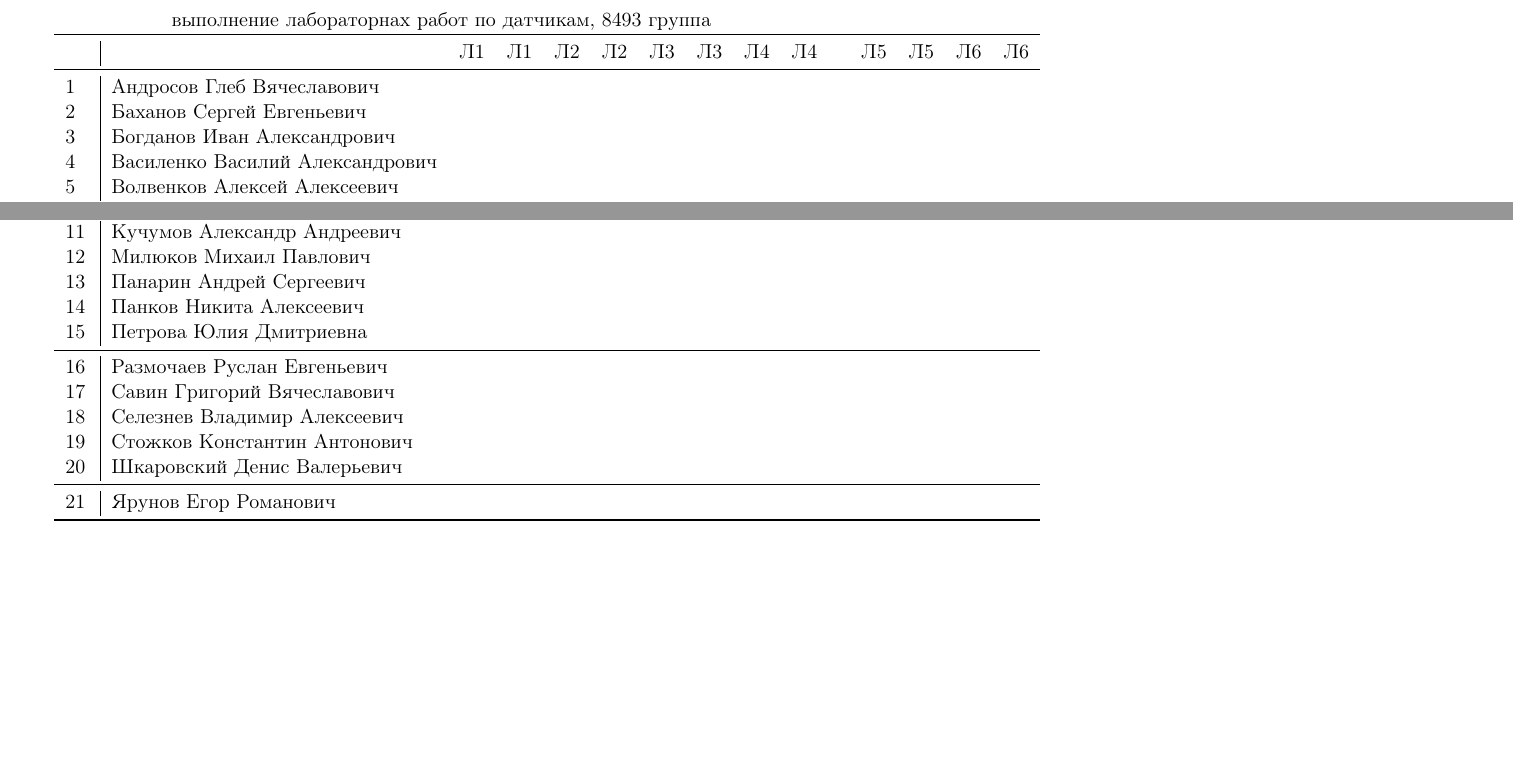
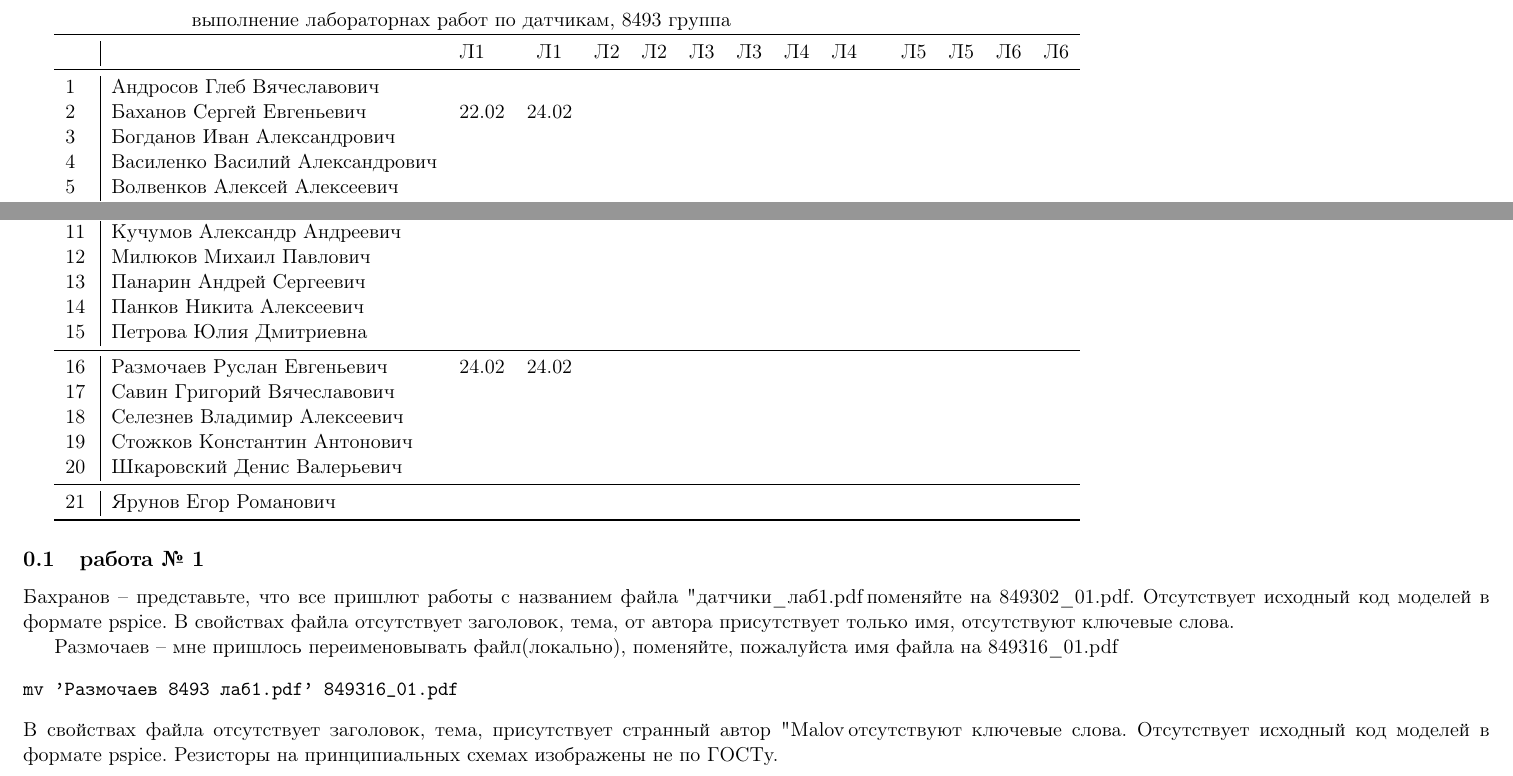
Before and after one commit to trot-t/2021-spring, a LaTeX document (2021s-8493.tex): two parts of page 2 of 2, joined at a grey line, cut so that both start at the same text, the shorter picture padded with empty space. Compiled offline with pdfLaTeX.

Commit message:
Баханов, Размочаев

```diff
--- a/2021s-8493.tex
+++ b/2021s-8493.tex
@@ -150,31 +150,44 @@
 \toprule
 &&Л1&Л1& Л2&Л2& Л3&Л3& Л4&Л4& &Л5&Л5& Л6&Л6\\
 \midrule
-1\,&  Андросов Глеб Вячеславович      &&&&&&&&\\
-2\,&  Баханов Сергей Евгеньевич       &&&&&&&&\\
-3\,&  Богданов Иван Александрович     &&&&&&&&\\
-4\,&  Василенко Василий Александрович &&&&&&&&\\
-5\,&  Волвенков Алексей Алексеевич    &&&&&&&&\\
+1\,&  Андросов Глеб Вячеславович      &      &      &&&&&&\\
+2\,&  Баханов Сергей Евгеньевич       & 22.02& 24.02&&&&&&\\
+3\,&  Богданов Иван Александрович     &      &      &&&&&&\\
+4\,&  Василенко Василий Александрович &      &      &&&&&&\\
+5\,&  Волвенков Алексей Алексеевич    &      &      &&&&&&\\
 \midrule
-6\,&  Геймонен Эрик Ринатович         &&&&&&&&\\
-7\,&  Генсер Иван Владимирович        &&&&&&&&\\
-8\,&  Дейнеко Иван Сергеевич          &&&&&&&&\\
-9\,&  Жуков Кирилл                    &&&&&&&&\\
-10\,& Коробицына Юлия Алексеевна      &&&&&&&&\\
+6\,&  Геймонен Эрик Ринатович         &      &      &&&&&&\\
+7\,&  Генсер Иван Владимирович        &      &      &&&&&&\\
+8\,&  Дейнеко Иван Сергеевич          &      &      &&&&&&\\
+9\,&  Жуков Кирилл                    &      &      &&&&&&\\
+10\,& Коробицына Юлия Алексеевна      &      &      &&&&&&\\
 \midrule
-11\,& Кучумов Александр Андреевич     &&&&&&&&\\
-12\,& Милюков Михаил Павлович         &&&&&&&&\\
-13\,& Панарин Андрей Сергеевич        &&&&&&&&\\
-14\,& Панков Никита Алексеевич        &&&&&&&&\\
-15\,& Петрова Юлия Дмитриевна         &&&&&&&&\\
+11\,& Кучумов Александр Андреевич     &      &      &&&&&&\\
+12\,& Милюков Михаил Павлович         &      &      &&&&&&\\
+13\,& Панарин Андрей Сергеевич        &      &      &&&&&&\\
+14\,& Панков Никита Алексеевич        &      &      &&&&&&\\
+15\,& Петрова Юлия Дмитриевна         &      &      &&&&&&\\
 \midrule
-16\,& Размочаев Руслан Евгеньевич     &&&&&&&&\\
-17\,& Савин Григорий Вячеславович     &&&&&&&&\\
-18\,& Селезнев Владимир Алексеевич    &&&&&&&&\\
-19\,& Стожков Константин Антонович    &&&&&&&&\\
-20\,& Шкаровский Денис Валерьевич     &&&&&&&&\\
+16\,& Размочаев Руслан Евгеньевич     & 24.02& 24.02&&&&&&\\
+17\,& Савин Григорий Вячеславович     &      &      &&&&&&\\
+18\,& Селезнев Владимир Алексеевич    &      &      &&&&&&\\
+19\,& Стожков Константин Антонович    &      &      &&&&&&\\
+20\,& Шкаровский Денис Валерьевич     &      &      &&&&&&\\
 \midrule
-21\,& Ярунов Егор Романович           &&&&&&&&\\
+21\,& Ярунов Егор Романович           &      &      &&&&&&\\
 \bottomrule
 \end{tabular}
+
+\subsection{работа № 1}
+Бахранов  -- представьте, что все пришлют работы с названием файла "датчики\_лаб1.pdf", поменяйте на  849302\_01.pdf. Отсутствует исходный код моделей в формате pspice.
+В свойствах файла отсутствует заголовок, тема, от автора присутствует только имя, отсутствуют ключевые слова.
+
+Размочаев -- мне пришлось переименовывать файл(локально), поменяйте, пожалуйста имя файла на  849316\_01.pdf
+\begin{verbatim}
+mv 'Размочаев 8493 лаб1.pdf' 849316_01.pdf
+\end{verbatim}
+В свойствах файла отсутствует заголовок, тема, присутствует странный автор "Malov", отсутствуют ключевые слова. Отсутствует исходный код моделей в формате pspice.
+Резисторы на принципиальных схемах изображены не по ГОСТу.
+
+
 \end{document}
```
Also changed, not shown: 2021s-8493.pdf.
